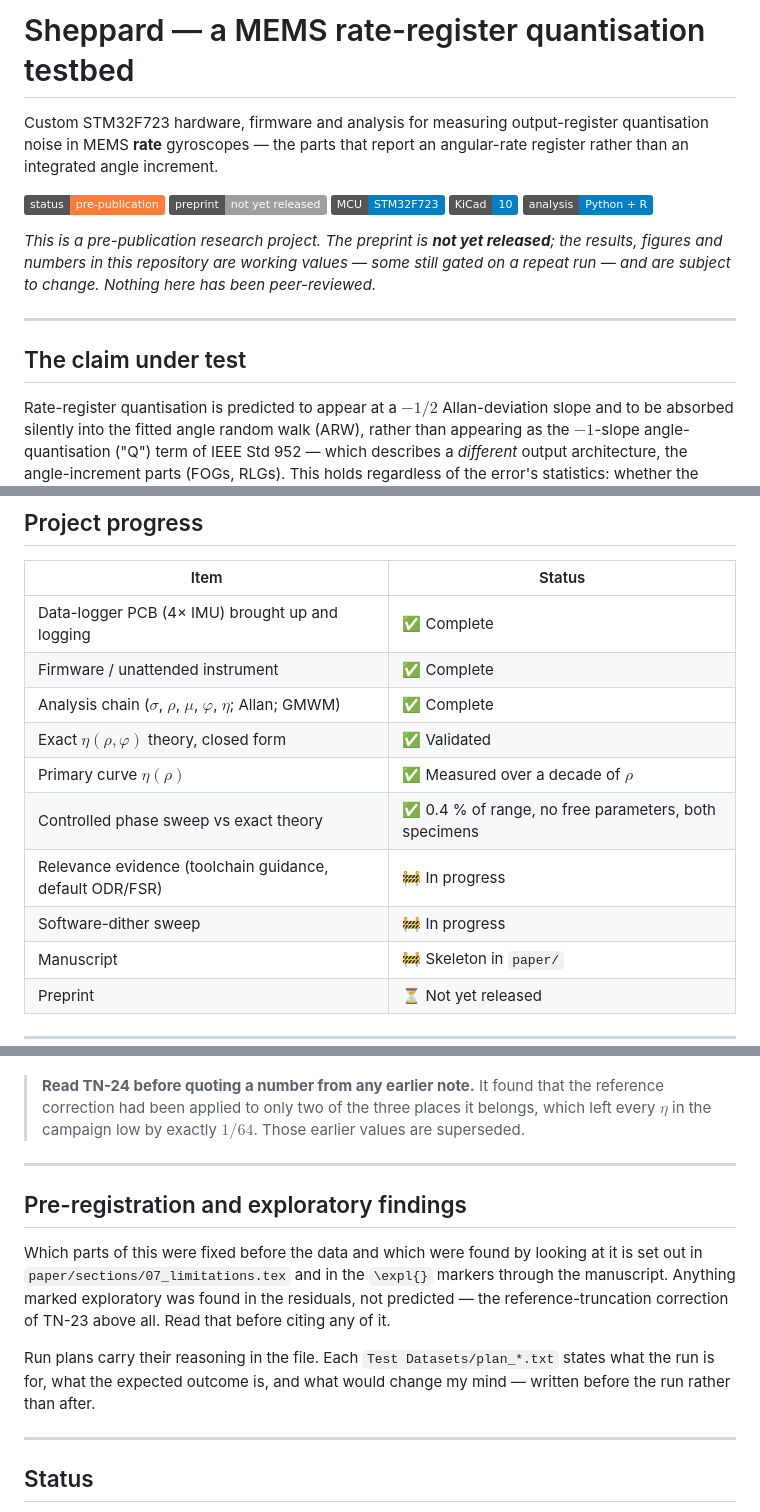
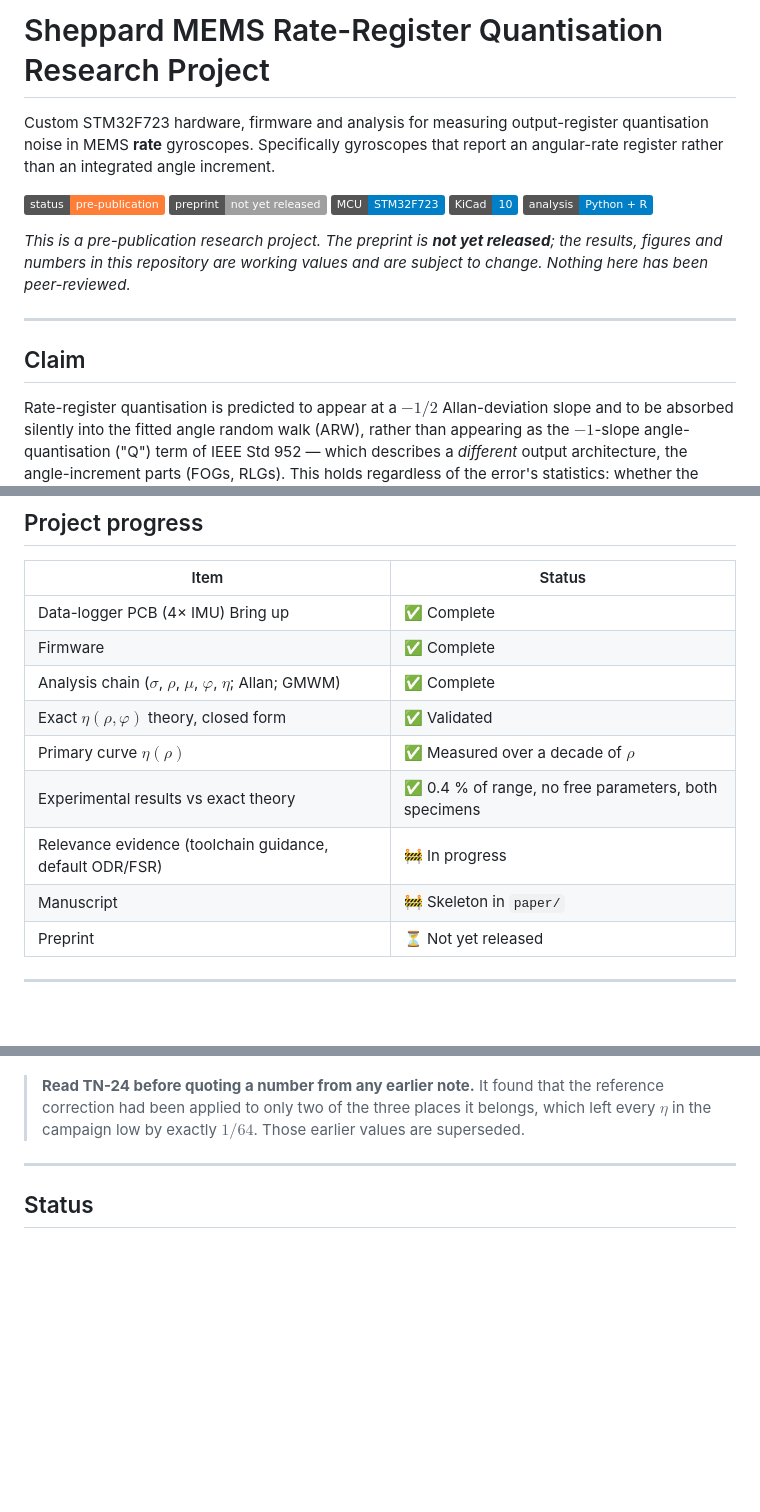
Before and after one commit to thejamesrhodes/IMU-Quantisation-research-project, a Markdown page: README.md, 3 parts joined by grey strips. Drawn GitHub-style; badges without logos; blank space fills up the shorter version.

Commit message:
Revise README for clarity and project updates
Updated project title and clarified project goals. Revised sections for better readability and removed pre-registration details.

```diff
--- a/README.md
+++ b/README.md
@@ -1,7 +1,7 @@
-# Sheppard — a MEMS rate-register quantisation testbed
+# Sheppard MEMS Rate-Register Quantisation Research Project
 
 Custom STM32F723 hardware, firmware and analysis for measuring output-register
-quantisation noise in MEMS **rate** gyroscopes — the parts that report an
+quantisation noise in MEMS **rate** gyroscopes. Specifically gyroscopes that report an
 angular-rate register rather than an integrated angle increment.
 
 ![Status](https://img.shields.io/badge/status-pre--publication-orange)
@@ -11,13 +11,12 @@ angular-rate register rather than an integrated angle increment.
 ![Analysis](https://img.shields.io/badge/analysis-Python_%2B_R-blue)
 
 *This is a pre-publication research project. The preprint is **not yet released**;
-the results, figures and numbers in this repository are working values — some
-still gated on a repeat run — and are subject to change. Nothing here has been
-peer-reviewed.*
+the results, figures and numbers in this repository are working values and are subject to change.
+Nothing here has been peer-reviewed.*
 
 ---
 
-## The claim under test
+## Claim
 
 Rate-register quantisation is predicted to appear at a $-1/2$ Allan-deviation
 slope and to be absorbed silently into the fitted angle random walk (ARW),
@@ -83,14 +82,13 @@ applied to it before it can serve as a reference at all (TN-23).
 
 | Item | Status |
 | --- | --- |
-| Data-logger PCB (4× IMU) brought up and logging | ✅ Complete |
-| Firmware / unattended instrument | ✅ Complete |
+| Data-logger PCB (4× IMU) Bring up | ✅ Complete |
+| Firmware | ✅ Complete |
 | Analysis chain ($\sigma$, $\rho$, $\mu$, $\varphi$, $\eta$; Allan; GMWM) | ✅ Complete |
 | Exact $\eta(\rho,\varphi)$ theory, closed form | ✅ Validated |
 | Primary curve $\eta(\rho)$ | ✅ Measured over a decade of $\rho$ |
-| Controlled phase sweep vs exact theory | ✅ 0.4 % of range, no free parameters, both specimens |
+| Experimental results vs exact theory | ✅ 0.4 % of range, no free parameters, both specimens |
 | Relevance evidence (toolchain guidance, default ODR/FSR) | 🚧 In progress |
-| Software-dither sweep | 🚧 In progress |
 | Manuscript | 🚧 Skeleton in `paper/` |
 | Preprint | ⏳ Not yet released |
 
@@ -190,20 +188,6 @@ derivation and measurement of the Bussgang gain $G(\rho)$.
 
 ---
 
-## Pre-registration and exploratory findings
-
-Which parts of this were fixed before the data and which were found by looking
-at it is set out in `paper/sections/07_limitations.tex` and in the `\expl{}`
-markers through the manuscript. Anything marked exploratory was found in the
-residuals, not predicted — the reference-truncation correction of TN-23 above
-all. Read that before citing any of it.
-
-Run plans carry their reasoning in the file. Each `Test Datasets/plan_*.txt`
-states what the run is for, what the expected outcome is, and what would change
-my mind — written before the run rather than after.
-
----
-
 ## Status
 
 94 records, two specimens, three axes. The register's architecture is identified
```
Also changed, not shown: other parts of README.md (+1 -1 lines).
